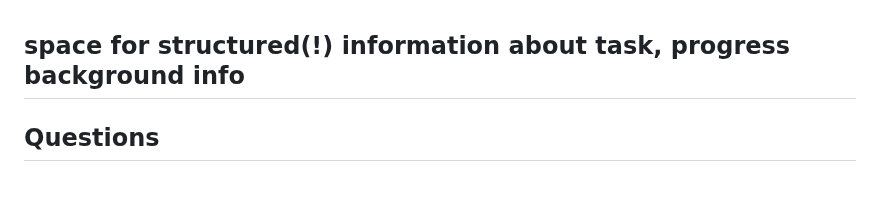
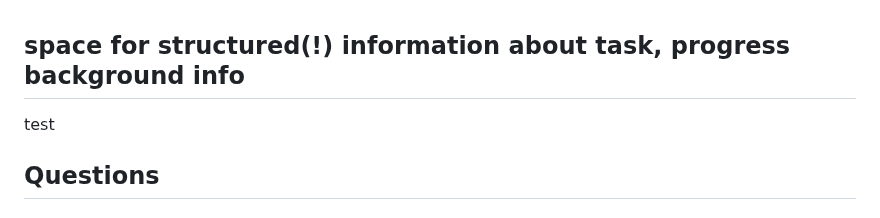
Before and after one commit to RATFIVE/MoinCC-AI4metabolomics, a Markdown page: workfile.md, the part around the change. Drawn GitHub-style; blank space fills up the shorter version.

```diff
--- a/workfile.md
+++ b/workfile.md
@@ -1,6 +1,6 @@
 ## space for structured(!) information about task, progress background info
 
-
+test
 
 ## Questions
 
```
